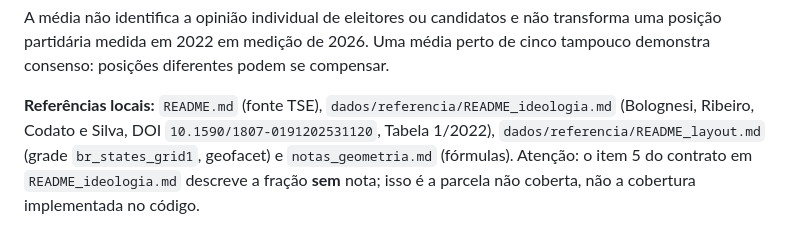
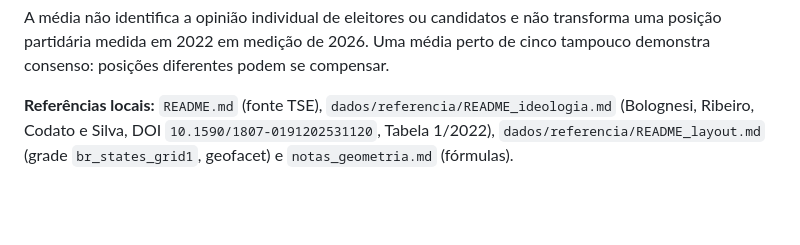
Before and after one commit to heitorxr/desafio02-eleicoes-2026, a Markdown page: GUIA_DO_CODIGO.md, the part around the change. Rendered like a GitHub page; blank space fills up the shorter version.

```diff
--- a/GUIA_DO_CODIGO.md
+++ b/GUIA_DO_CODIGO.md
@@ -83,4 +83,4 @@ As dimensões aumentam com a nota; a expressão permanece neutra. Traços indisp
 
 A média não identifica a opinião individual de eleitores ou candidatos e não transforma uma posição partidária medida em 2022 em medição de 2026. Uma média perto de cinco tampouco demonstra consenso: posições diferentes podem se compensar.
 
-**Referências locais:** `README.md` (fonte TSE), `dados/referencia/README_ideologia.md` (Bolognesi, Ribeiro, Codato e Silva, DOI `10.1590/1807-0191202531120`, Tabela 1/2022), `dados/referencia/README_layout.md` (grade `br_states_grid1`, geofacet) e `notas_geometria.md` (fórmulas). Atenção: o item 5 do contrato em `README_ideologia.md` descreve a fração **sem** nota; isso é a parcela não coberta, não a cobertura implementada no código.
+**Referências locais:** `README.md` (fonte TSE), `dados/referencia/README_ideologia.md` (Bolognesi, Ribeiro, Codato e Silva, DOI `10.1590/1807-0191202531120`, Tabela 1/2022), `dados/referencia/README_layout.md` (grade `br_states_grid1`, geofacet) e `notas_geometria.md` (fórmulas).
```
Also changed, not shown: CONTINUAR_AQUI.md (+2 -2 lines), dados/referencia/README_ideologia.md (+1 -1 lines).
